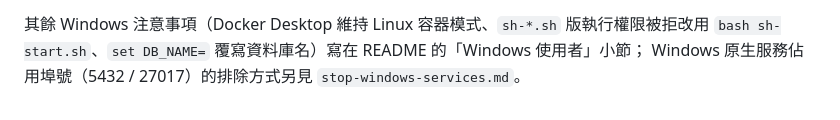
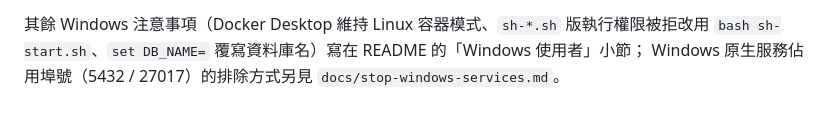
Before and after one commit to shinder/fastapi-ai-image-course, a Markdown page: CLAUDE.md, the part around the change. GitHub-like rendering.

```diff
--- a/CLAUDE.md
+++ b/CLAUDE.md
@@ -118,4 +118,4 @@ CMD），前綴之後的名稱一一對應（`sh-start.sh` ↔ `cmd-start.bat`
 
 其餘 Windows 注意事項（Docker Desktop 維持 Linux 容器模式、`sh-*.sh` 版執行權限被拒改用
 `bash sh-start.sh`、`set DB_NAME=` 覆寫資料庫名）寫在 README 的「Windows 使用者」小節；
-Windows 原生服務佔用埠號（5432 / 27017）的排除方式另見 `stop-windows-services.md`。
+Windows 原生服務佔用埠號（5432 / 27017）的排除方式另見 `docs/stop-windows-services.md`。
```
Also changed, not shown: README.md (+3 -1 lines), docs/stop-windows-services.md (renamed from stop-windows-services.md).
